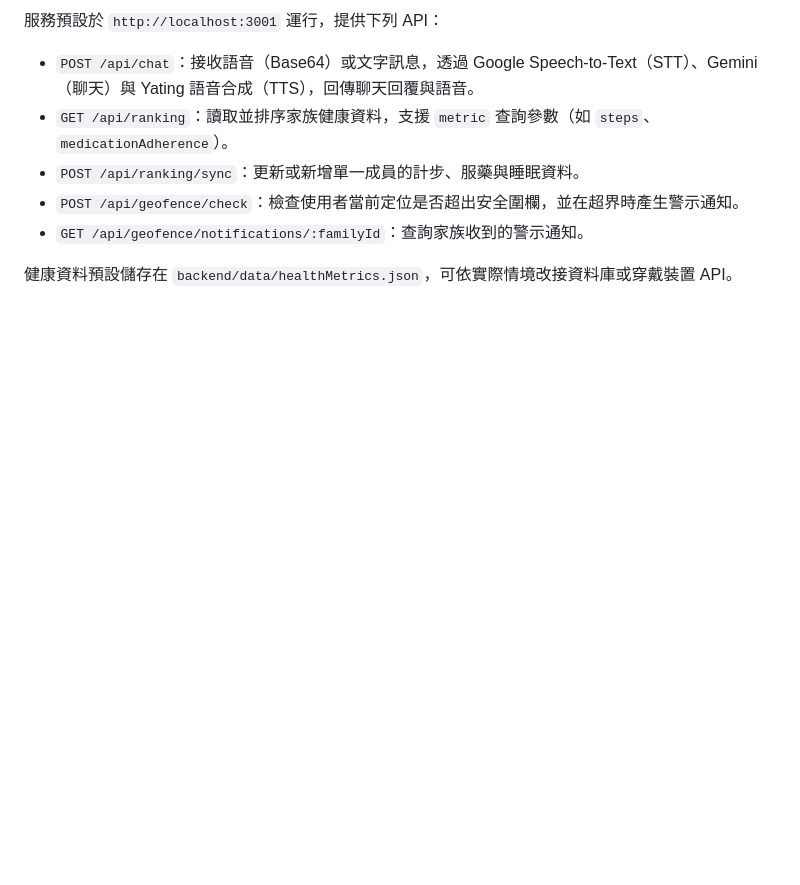
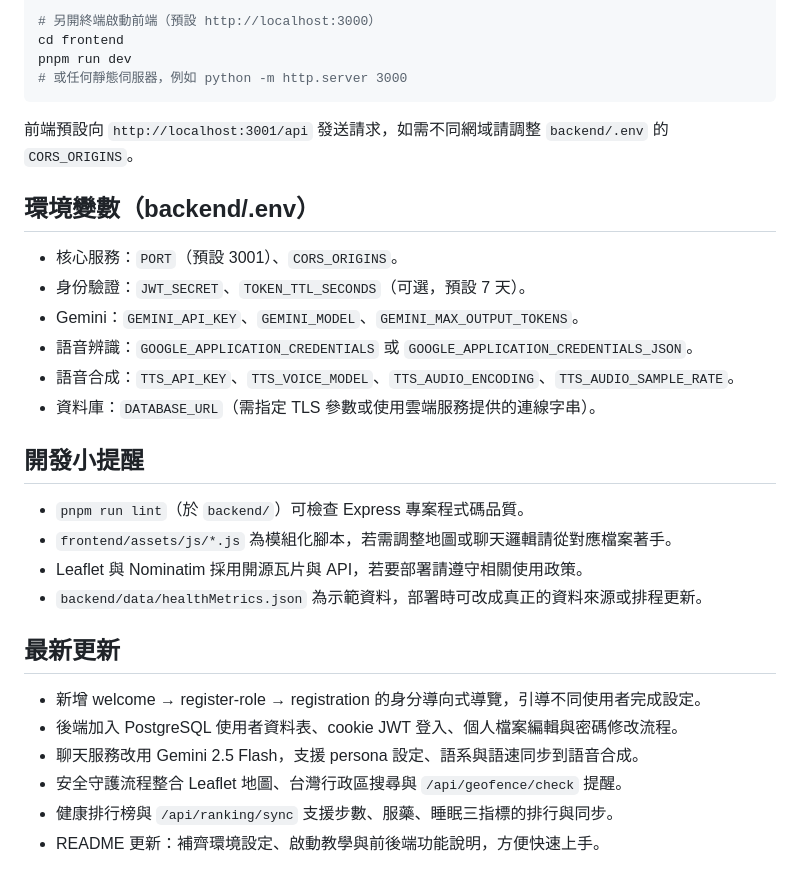
Before and after one commit to RoyPeng126/ai_companion, a Markdown page: README.md, the part around one of its changes. Rendered like a GitHub page; blank space fills up the shorter version.

````diff
--- a/README.md
+++ b/README.md
@@ -65,10 +46,29 @@
 
-服務預設於 `http://localhost:3001` 運行，提供下列 API：
+# 另開終端啟動前端（預設 http://localhost:3000）
+cd frontend
+pnpm run dev
+# 或任何靜態伺服器，例如 python -m http.server 3000
+```
+前端預設向 `http://localhost:3001/api` 發送請求，如需不同網域請調整 `backend/.env` 的 `CORS_ORIGINS`。
 
-- `POST /api/chat`：接收語音（Base64）或文字訊息，透過 Google Speech-to-Text（STT）、Gemini（聊天）與 Yating 語音合成（TTS），回傳聊天回覆與語音。
-- `GET /api/ranking`：讀取並排序家族健康資料，支援 `metric` 查詢參數（如 `steps`、`medicationAdherence`）。
-- `POST /api/ranking/sync`：更新或新增單一成員的計步、服藥與睡眠資料。
-- `POST /api/geofence/check`：檢查使用者當前定位是否超出安全圍欄，並在超界時產生警示通知。
-- `GET /api/geofence/notifications/:familyId`：查詢家族收到的警示通知。
+## 環境變數（backend/.env）
+- 核心服務：`PORT`（預設 3001）、`CORS_ORIGINS`。
+- 身份驗證：`JWT_SECRET`、`TOKEN_TTL_SECONDS`（可選，預設 7 天）。
+- Gemini：`GEMINI_API_KEY`、`GEMINI_MODEL`、`GEMINI_MAX_OUTPUT_TOKENS`。
+- 語音辨識：`GOOGLE_APPLICATION_CREDENTIALS` 或 `GOOGLE_APPLICATION_CREDENTIALS_JSON`。
+- 語音合成：`TTS_API_KEY`、`TTS_VOICE_MODEL`、`TTS_AUDIO_ENCODING`、`TTS_AUDIO_SAMPLE_RATE`。
+- 資料庫：`DATABASE_URL`（需指定 TLS 參數或使用雲端服務提供的連線字串）。
 
-健康資料預設儲存在 `backend/data/healthMetrics.json`，可依實際情境改接資料庫或穿戴裝置 API。
+## 開發小提醒
+- `pnpm run lint`（於 `backend/`）可檢查 Express 專案程式碼品質。
+- `frontend/assets/js/*.js` 為模組化腳本，若需調整地圖或聊天邏輯請從對應檔案著手。
+- Leaflet 與 Nominatim 採用開源瓦片與 API，若要部署請遵守相關使用政策。
+- `backend/data/healthMetrics.json` 為示範資料，部署時可改成真正的資料來源或排程更新。
+
+## 最新更新
+- 新增 welcome → register-role → registration 的身分導向式導覽，引導不同使用者完成設定。
+- 後端加入 PostgreSQL 使用者資料表、cookie JWT 登入、個人檔案編輯與密碼修改流程。
+- 聊天服務改用 Gemini 2.5 Flash，支援 persona 設定、語系與語速同步到語音合成。
+- 安全守護流程整合 Leaflet 地圖、台灣行政區搜尋與 `/api/geofence/check` 提醒。
+- 健康排行榜與 `/api/ranking/sync` 支援步數、服藥、睡眠三指標的排行與同步。
+- README 更新：補齊環境設定、啟動教學與前後端功能說明，方便快速上手。
````
Also changed, not shown: other parts of README.md (+35 -54 lines).
